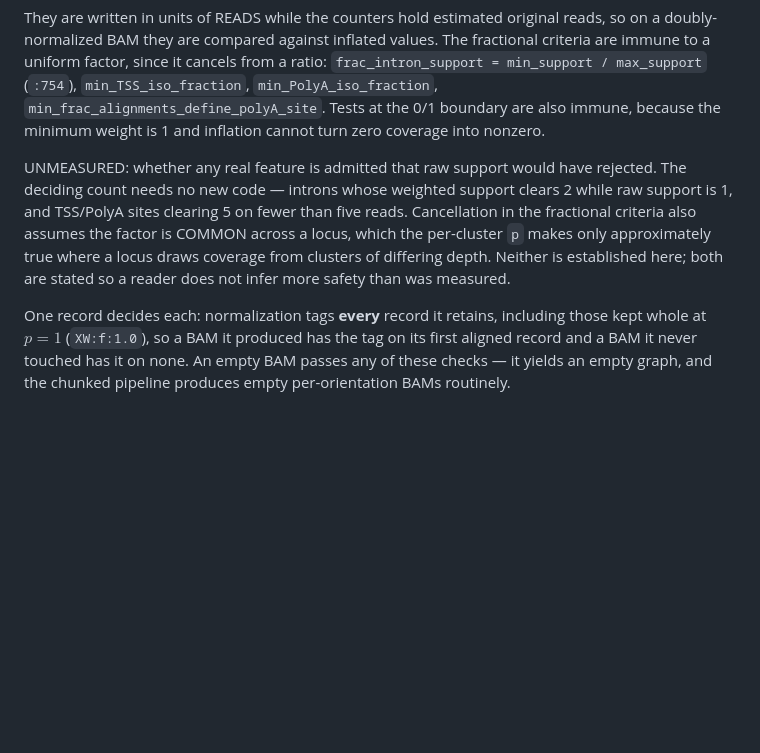
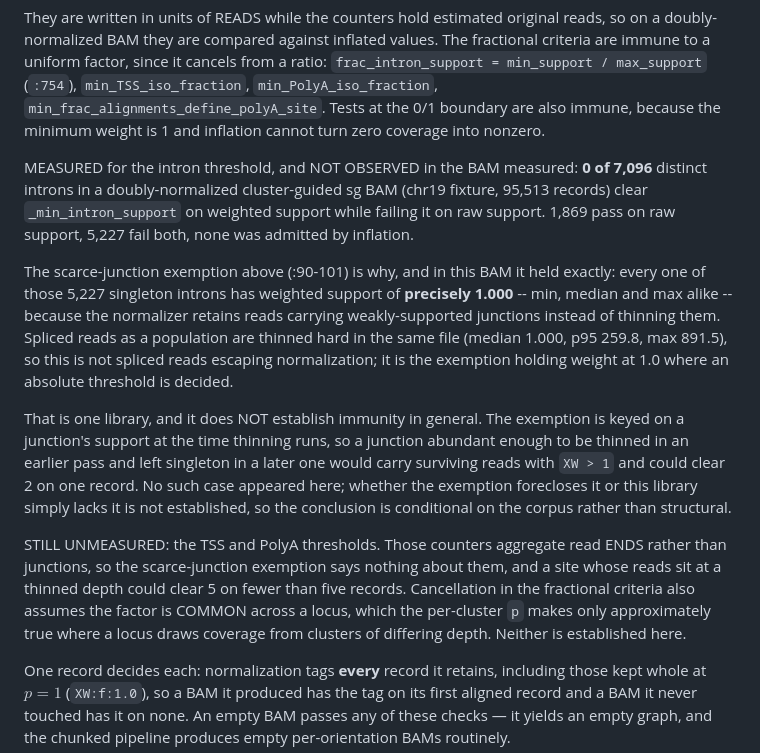
Before and after one commit to MethodsDev/LongReadAlignmentAssembler, a Markdown page: docs/coverage_normalization.md, the part around the change. GitHub-like rendering; blank space fills up the shorter version.

Commit message:
Measure the intron threshold against inflated weights: not observed
The doc listed three absolute thresholds applied to XW-summed counters and
recorded the deciding count as UNMEASURED. Measured it for the intron threshold
on a doubly-normalized cluster-guided sg BAM (chr19 fixture, 95,513 records):
0 of 7,096 distinct introns clear _min_intron_support on weighted support while
failing it on raw support. 1,869 pass on raw, 5,227 fail both.

The scarce-junction exemption is why, and it held exactly here: all 5,227
singleton introns have weighted support of precisely 1.000 -- min, median and max
-- because the normalizer retains reads carrying weakly-supported junctions
rather than thinning them. Spliced reads as a population are thinned hard in the
same file (p95 259.8, max 891.5), so this is the exemption holding weight at 1.0
where an absolute threshold is decided, not spliced reads escaping normalization.

Stated as NOT OBSERVED rather than unreachable. One library does not establish
immunity: the exemption is keyed on a junction's support when thinning runs, so a
junction thinned in an earlier pass and left singleton in a later one would carry
surviving reads with XW > 1 and could clear 2 on one record. No such case appeared
here; whether the exemption forecloses it is not established.

TSS and PolyA remain unmeasured and are stated separately: those counters
aggregate read ends rather than junctions, so the exemption says nothing there.

Docs only; no code change.

```diff
--- a/docs/coverage_normalization.md
+++ b/docs/coverage_normalization.md
@@ -268,12 +268,31 @@ min_support / max_support` (`:754`), `min_TSS_iso_fraction`, `min_PolyA_iso_frac
 `min_frac_alignments_define_polyA_site`. Tests at the 0/1 boundary are also immune, because the
 minimum weight is 1 and inflation cannot turn zero coverage into nonzero.
 
-UNMEASURED: whether any real feature is admitted that raw support would have rejected. The
-deciding count needs no new code — introns whose weighted support clears 2 while raw support is 1,
-and TSS/PolyA sites clearing 5 on fewer than five reads. Cancellation in the fractional criteria
+MEASURED for the intron threshold, and NOT OBSERVED in the BAM measured: **0 of 7,096** distinct
+introns in a doubly-normalized cluster-guided sg BAM (chr19 fixture, 95,513 records) clear
+`_min_intron_support` on weighted support while failing it on raw support. 1,869 pass on raw
+support, 5,227 fail both, none was admitted by inflation.
+
+The scarce-junction exemption above (:90-101) is why, and in this BAM it held exactly: every one
+of those 5,227 singleton introns has weighted support of **precisely 1.000** -- min, median and
+max alike -- because the normalizer retains reads carrying weakly-supported junctions instead of
+thinning them. Spliced reads as a population are thinned hard in the same file (median 1.000,
+p95 259.8, max 891.5), so this is not spliced reads escaping normalization; it is the exemption
+holding weight at 1.0 where an absolute threshold is decided.
+
+That is one library, and it does NOT establish immunity in general. The exemption is keyed on a
+junction's support at the time thinning runs, so a junction abundant enough to be thinned in an
+earlier pass and left singleton in a later one would carry surviving reads with `XW > 1` and could
+clear 2 on one record. No such case appeared here; whether the exemption forecloses it or this
+library simply lacks it is not established, so the conclusion is conditional on the corpus rather
+than structural.
+
+STILL UNMEASURED: the TSS and PolyA thresholds. Those counters aggregate read ENDS rather than
+junctions, so the scarce-junction exemption says nothing about them, and a site whose reads sit at
+a thinned depth could clear 5 on fewer than five records. Cancellation in the fractional criteria
 also assumes the factor is COMMON across a locus, which the per-cluster `p` makes only
 approximately true where a locus draws coverage from clusters of differing depth. Neither is
-established here; both are stated so a reader does not infer more safety than was measured.
+established here.
 
 One record decides each: normalization tags **every** record it retains, including those kept
 whole at $p=1$ (`XW:f:1.0`), so a BAM it produced has the tag on its first aligned record and a
```
